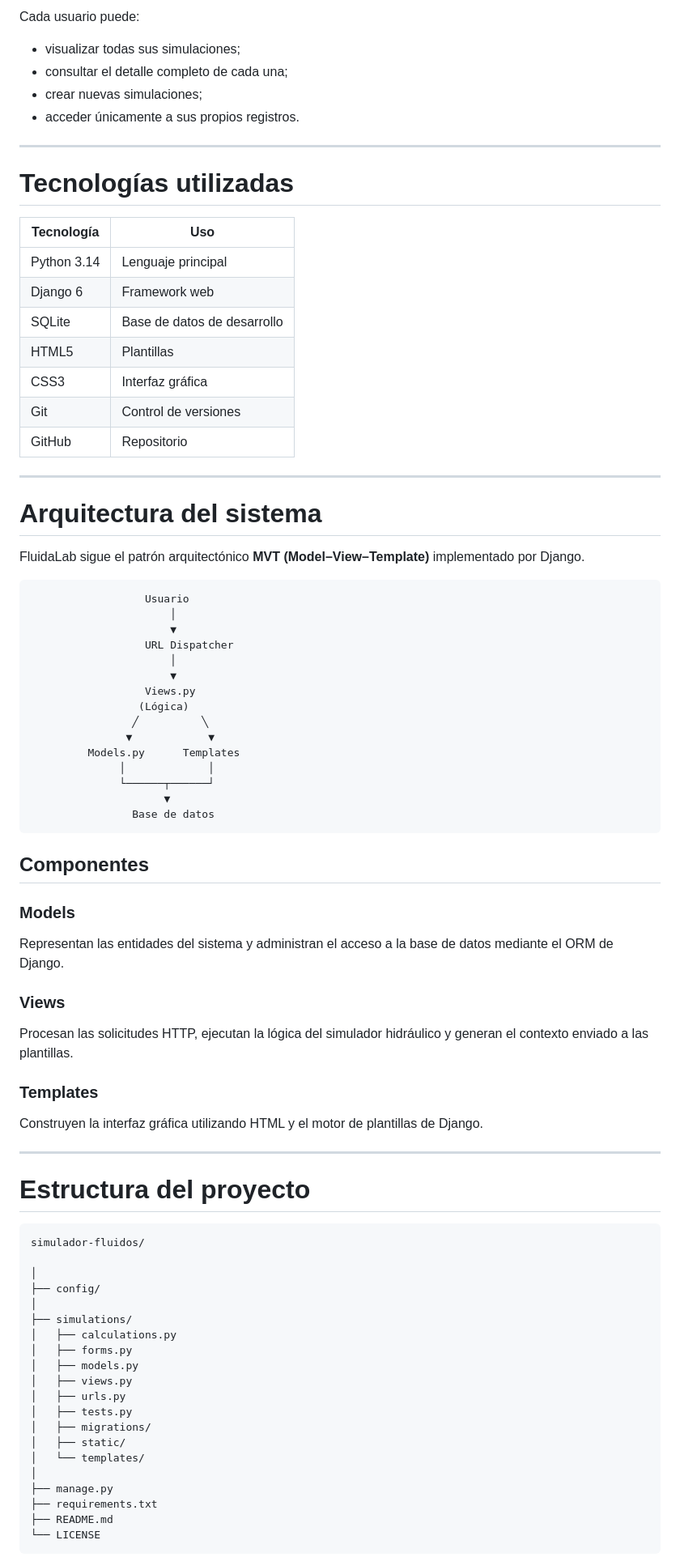
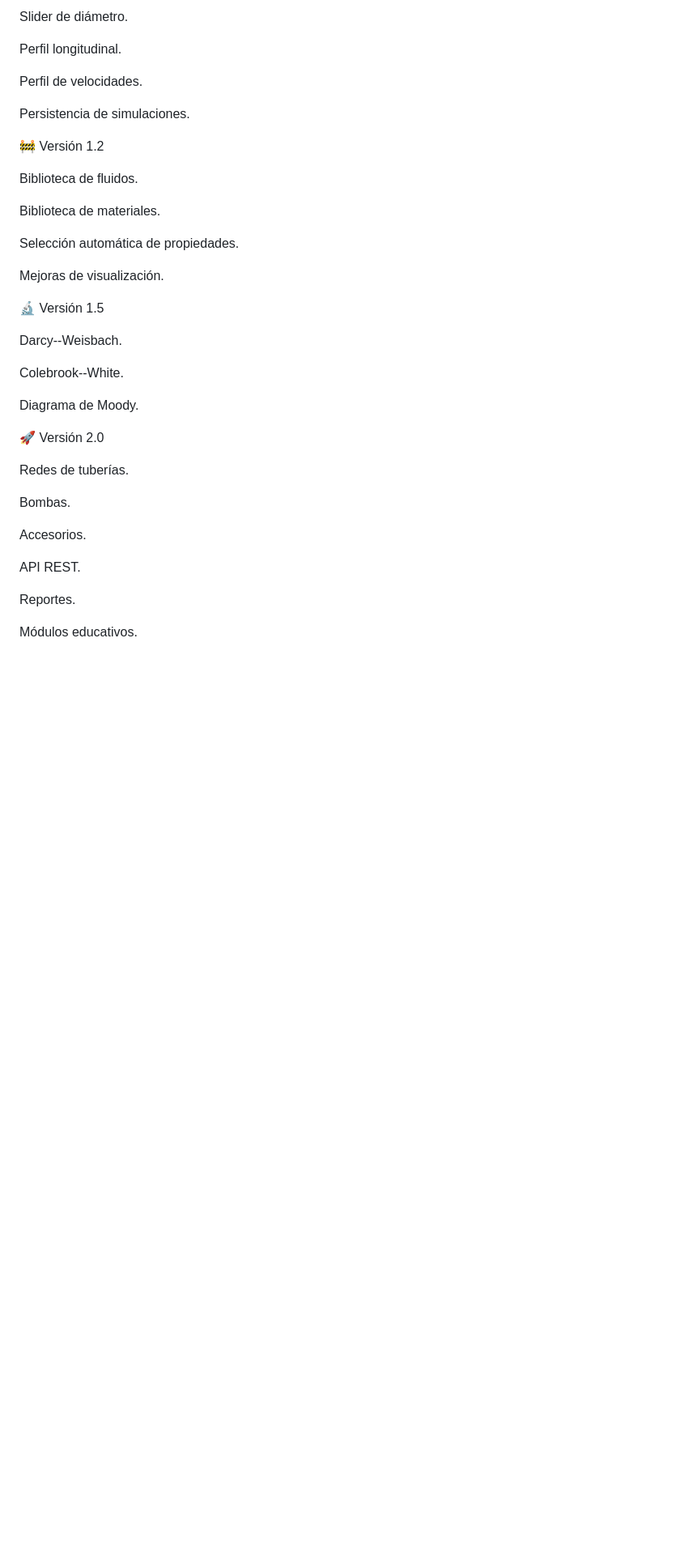
Before and after one commit to psv1977/simulador-fluidos, a Markdown page: README.md, the part around one of its changes. Shown at 81% size. Drawn GitHub-style; blank space fills up the shorter version.

````diff
--- a/README.md
+++ b/README.md
@@ -69,87 +102,41 @@ Cada simulación queda almacenada en la base de datos incluyendo:
 
-Cada usuario puede:
+Slider de diámetro.
 
-- visualizar todas sus simulaciones;
-- consultar el detalle completo de cada una;
-- crear nuevas simulaciones;
-- acceder únicamente a sus propios registros.
+Perfil longitudinal.
 
----
+Perfil de velocidades.
 
-# Tecnologías utilizadas
+Persistencia de simulaciones.
 
-| Tecnología | Uso |
-|------------|-----|
-| Python 3.14 | Lenguaje principal |
-| Django 6 | Framework web |
-| SQLite | Base de datos de desarrollo |
-| HTML5 | Plantillas |
-| CSS3 | Interfaz gráfica |
-| Git | Control de versiones |
-| GitHub | Repositorio |
+🚧 Versión 1.2
 
----
+Biblioteca de fluidos.
 
-# Arquitectura del sistema
+Biblioteca de materiales.
 
-FluidaLab sigue el patrón arquitectónico **MVT (Model–View–Template)** implementado por Django.
+Selección automática de propiedades.
 
-```
-                  Usuario
-                      │
-                      ▼
-                  URL Dispatcher
-                      │
-                      ▼
-                  Views.py
-                 (Lógica)
-                ╱          ╲
-               ▼            ▼
-         Models.py      Templates
-              │             │
-              └──────┬──────┘
-                     ▼
-                Base de datos
-```
+Mejoras de visualización.
 
-## Componentes
+🔬 Versión 1.5
 
-### Models
+Darcy--Weisbach.
 
-Representan las entidades del sistema y administran el acceso a la base de datos mediante el ORM de Django.
+Colebrook--White.
 
-### Views
+Diagrama de Moody.
 
-Procesan las solicitudes HTTP, ejecutan la lógica del simulador hidráulico y generan el contexto enviado a las plantillas.
+🚀 Versión 2.0
 
-### Templates
+Redes de tuberías.
 
-Construyen la interfaz gráfica utilizando HTML y el motor de plantillas de Django.
+Bombas.
 
----
+Accesorios.
 
-# Estructura del proyecto
+API REST.
 
-```
-simulador-fluidos/
+Reportes.
 
-│
-├── config/
-│
-├── simulations/
-│   ├── calculations.py
-│   ├── forms.py
-│   ├── models.py
-│   ├── views.py
-│   ├── urls.py
-│   ├── tests.py
-│   ├── migrations/
-│   ├── static/
-│   └── templates/
-│
-├── manage.py
-├── requirements.txt
-├── README.md
-└── LICENSE
-```
+Módulos educativos.
 
````
Also changed, not shown: other parts of README.md (+115 -205 lines), CHANGELOG.md (added, +47 -0 lines).
